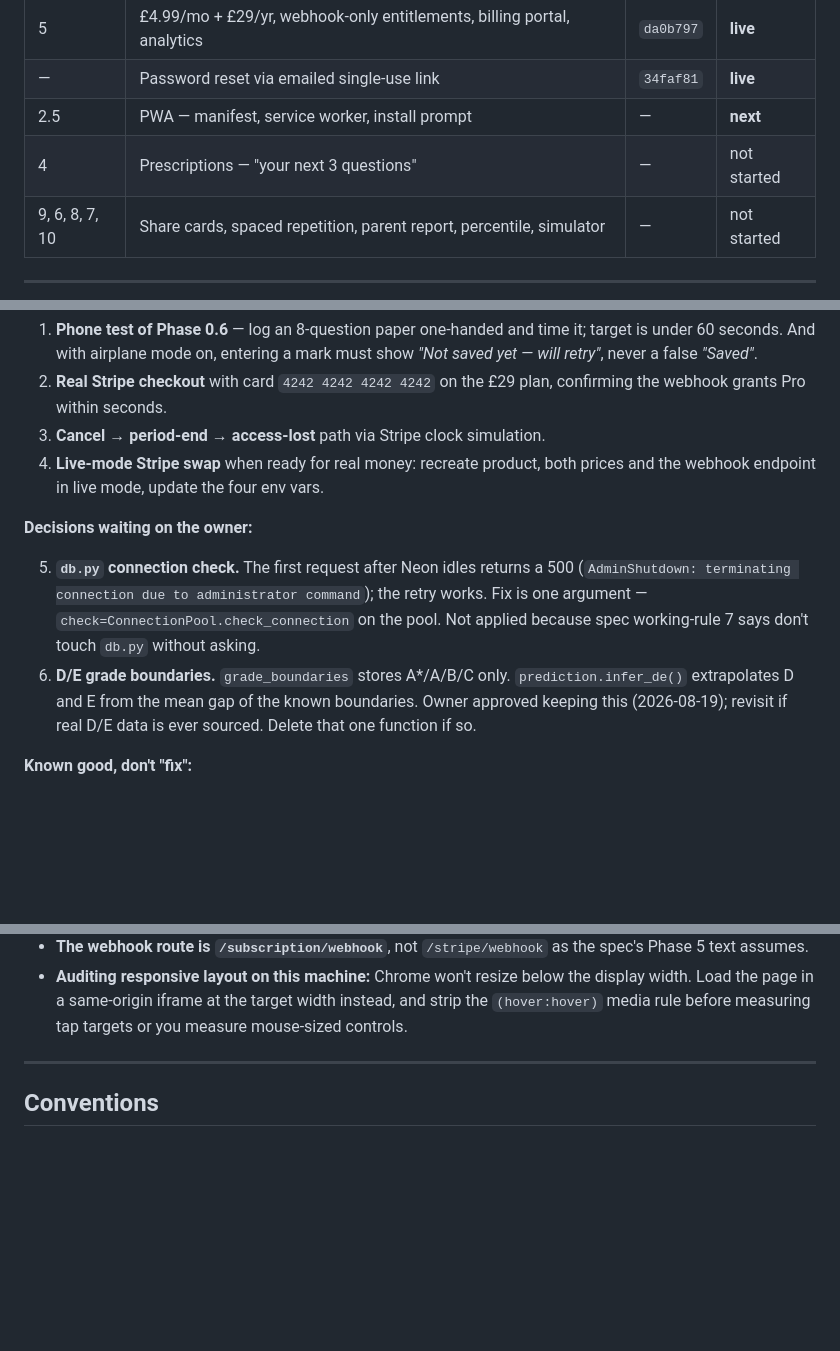
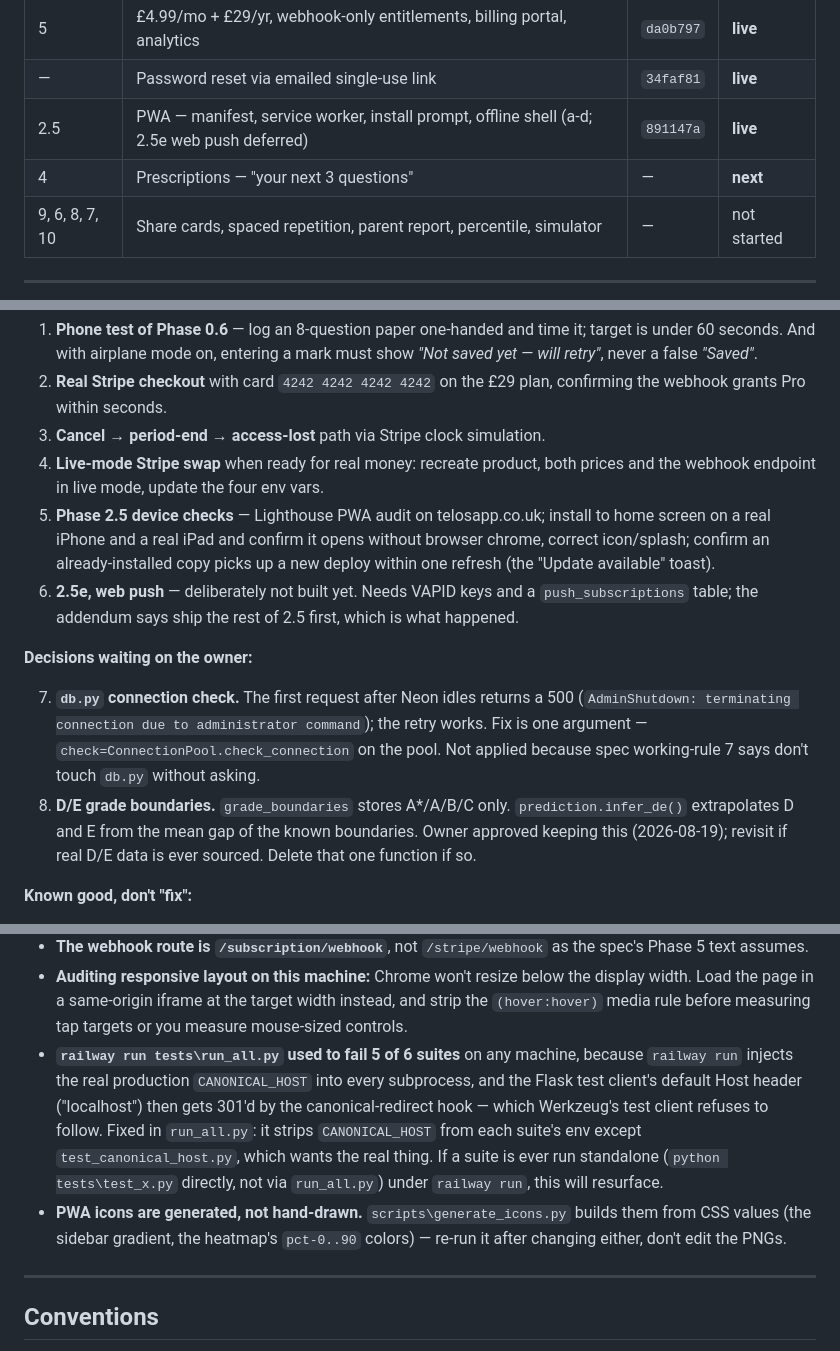
Before and after one commit to vineigenphase/Telos, a Markdown page: TELOS_STATE.md, 3 parts joined by grey strips. GitHub-like rendering; blank space fills up the shorter version.

Commit message:
Update TELOS_STATE.md: Phase 2.5 (PWA) shipped
Co-Authored-By: Claude Sonnet 5 <noreply@anthropic.com>

```diff
--- a/TELOS_STATE.md
+++ b/TELOS_STATE.md
@@ -59,8 +60,8 @@ Order (from the addendum): `0 → 0.4 → 0.6 → 1 → 2 → 3 → 2.5 → 5
 | 3 | Predicted grade engine | `36cdb62` | **live** |
 | 5 | £4.99/mo + £29/yr, webhook-only entitlements, billing portal, analytics | `da0b797` | **live** |
 | — | Password reset via emailed single-use link | `34faf81` | **live** |
-| 2.5 | PWA — manifest, service worker, install prompt | — | **next** |
-| 4 | Prescriptions — "your next 3 questions" | — | not started |
+| 2.5 | PWA — manifest, service worker, install prompt, offline shell (a-d; 2.5e web push deferred) | `891147a` | **live** |
+| 4 | Prescriptions — "your next 3 questions" | — | **next** |
 | 9, 6, 8, 7, 10 | Share cards, spaced repetition, parent report, percentile, simulator | — | not started |
 
 ---
@@ -77,15 +78,23 @@ Order (from the addendum): `0 → 0.4 → 0.6 → 1 → 2 → 3 → 2.5 → 5
 3. **Cancel → period-end → access-lost** path via Stripe clock simulation.
 4. **Live-mode Stripe swap** when ready for real money: recreate product,
    both prices and the webhook endpoint in live mode, update the four env vars.
+5. **Phase 2.5 device checks** — Lighthouse PWA audit on telosapp.co.uk;
+   install to home screen on a real iPhone and a real iPad and confirm it
+   opens without browser chrome, correct icon/splash; confirm an
+   already-installed copy picks up a new deploy within one refresh
+   (the "Update available" toast).
+6. **2.5e, web push** — deliberately not built yet. Needs VAPID keys and a
+   `push_subscriptions` table; the addendum says ship the rest of 2.5 first,
+   which is what happened.
 
 **Decisions waiting on the owner:**
 
-5. **`db.py` connection check.** The first request after Neon idles returns a
+7. **`db.py` connection check.** The first request after Neon idles returns a
    500 (`AdminShutdown: terminating connection due to administrator command`);
    the retry works. Fix is one argument — `check=ConnectionPool.check_connection`
    on the pool. Not applied because spec working-rule 7 says don't touch
    `db.py` without asking.
-6. **D/E grade boundaries.** `grade_boundaries` stores A*/A/B/C only.
+8. **D/E grade boundaries.** `grade_boundaries` stores A*/A/B/C only.
    `prediction.infer_de()` extrapolates D and E from the mean gap of the known
    boundaries. Owner approved keeping this (2026-08-19); revisit if real D/E
    data is ever sourced. Delete that one function if so.
@@ -143,6 +152,18 @@ user; use a Neon branch once there are real students.
   display width. Load the page in a same-origin iframe at the target width
   instead, and strip the `(hover:hover)` media rule before measuring tap
   targets or you measure mouse-sized controls.
+- **`railway run tests\run_all.py` used to fail 5 of 6 suites** on any
+  machine, because `railway run` injects the real production `CANONICAL_HOST`
+  into every subprocess, and the Flask test client's default Host header
+  ("localhost") then gets 301'd by the canonical-redirect hook — which
+  Werkzeug's test client refuses to follow. Fixed in `run_all.py`: it strips
+  `CANONICAL_HOST` from each suite's env except `test_canonical_host.py`,
+  which wants the real thing. If a suite is ever run standalone
+  (`python tests\test_x.py` directly, not via `run_all.py`) under
+  `railway run`, this will resurface.
+- **PWA icons are generated, not hand-drawn.** `scripts\generate_icons.py`
+  builds them from CSS values (the sidebar gradient, the heatmap's
+  `pct-0..90` colors) — re-run it after changing either, don't edit the PNGs.
 
 ---
 
```
Also changed, not shown: other parts of TELOS_STATE.md (+3 -2 lines).
